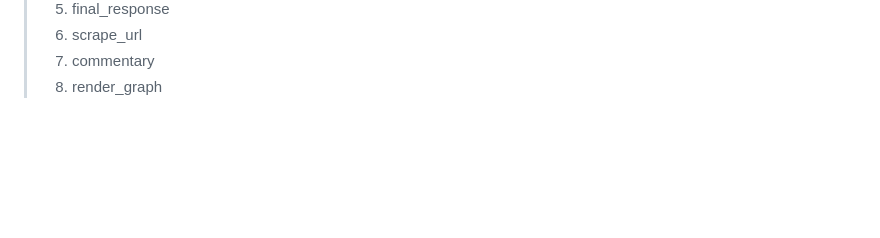
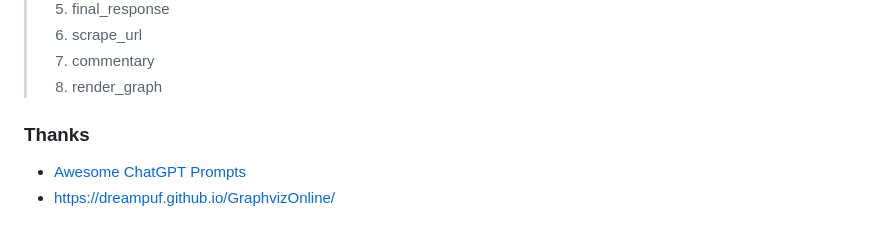
Before and after one commit to jakedowns/MyGPTApp, a Markdown page: README.md, the part around the change. Rendered like a GitHub page; blank space fills up the shorter version.

Commit message:
add thanks

```diff
--- a/README.md
+++ b/README.md
@@ -111,3 +111,8 @@ you can also issue follow-up prompts in response to a graph like,
 > 1. scrape_url
 > 1. commentary
 > 1. render_graph
+
+### Thanks
+
+- [Awesome ChatGPT Prompts](https://github.com/f/awesome-chatgpt-prompts)
+- [https://dreampuf.github.io/GraphvizOnline/](https://dreampuf.github.io/GraphvizOnline/)
```
